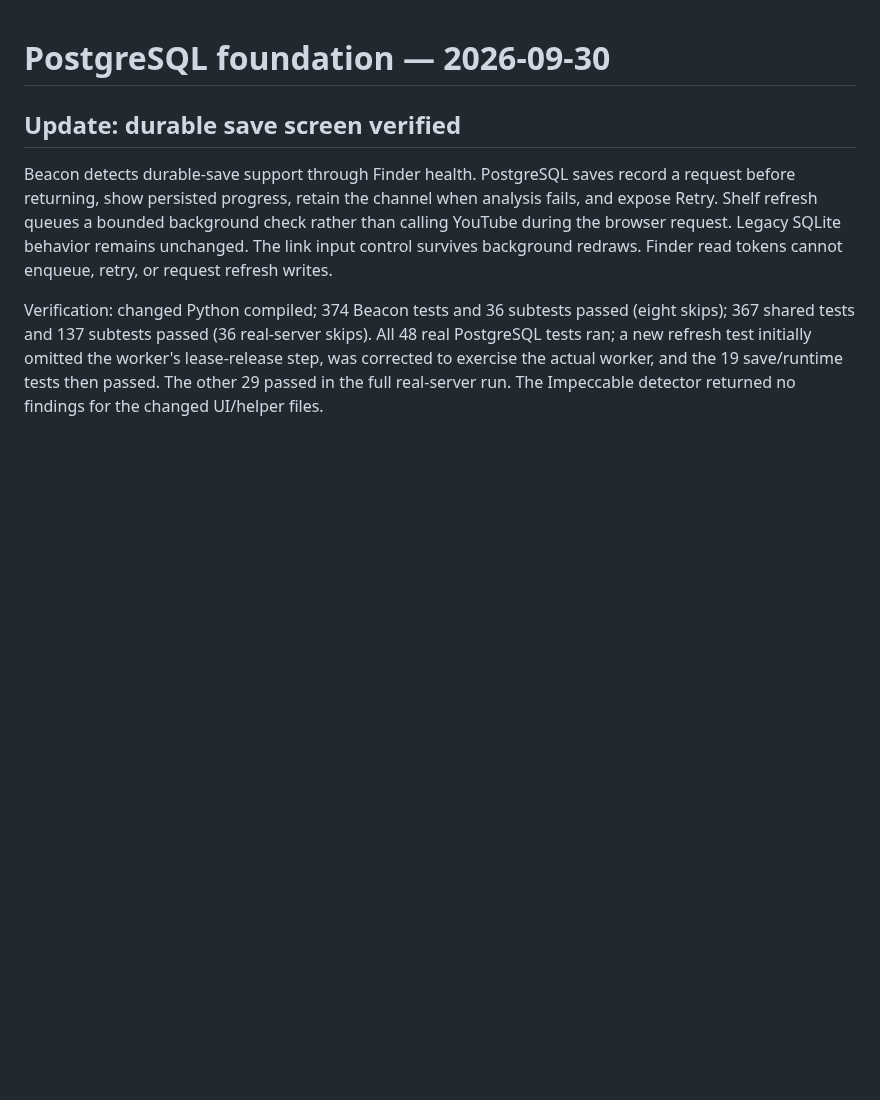
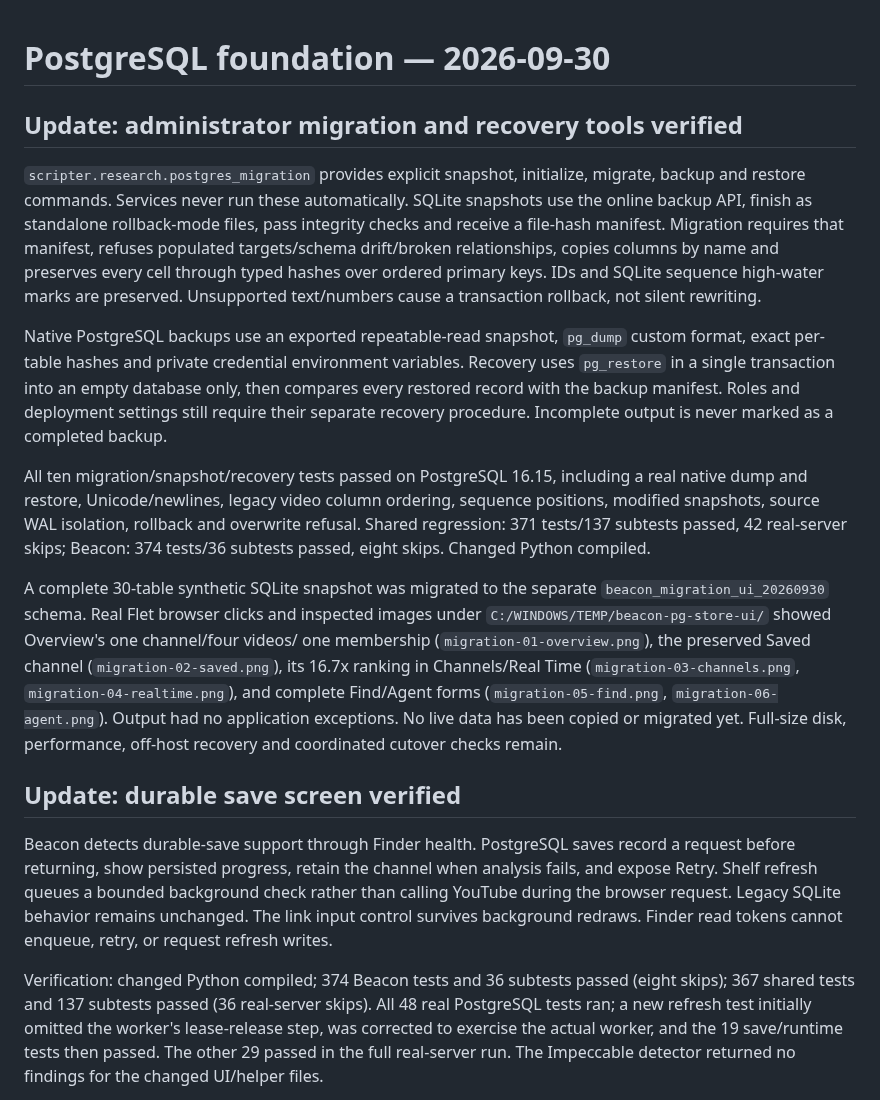
Before and after one commit to BroCode6012/Beacon, a Markdown page: POSTGRESQL_PROGRESS.md, the part around the change. GitHub-like rendering; blank space fills up the shorter version.

Commit message:
Record synthetic migration and recovery verification

```diff
--- a/POSTGRESQL_PROGRESS.md
+++ b/POSTGRESQL_PROGRESS.md
@@ -1,4 +1,38 @@
 # PostgreSQL foundation — 2026-09-30
+
+## Update: administrator migration and recovery tools verified
+
+`scripter.research.postgres_migration` provides explicit snapshot, initialize,
+migrate, backup and restore commands. Services never run these automatically.
+SQLite snapshots use the online backup API, finish as standalone rollback-mode
+files, pass integrity checks and receive a file-hash manifest. Migration requires
+that manifest, refuses populated targets/schema drift/broken relationships,
+copies columns by name and preserves every cell through typed hashes over ordered
+primary keys. IDs and SQLite sequence high-water marks are preserved. Unsupported
+text/numbers cause a transaction rollback, not silent rewriting.
+
+Native PostgreSQL backups use an exported repeatable-read snapshot, `pg_dump`
+custom format, exact per-table hashes and private credential environment variables.
+Recovery uses `pg_restore` in a single transaction into an empty database only,
+then compares every restored record with the backup manifest. Roles and deployment
+settings still require their separate recovery procedure. Incomplete output is
+never marked as a completed backup.
+
+All ten migration/snapshot/recovery tests passed on PostgreSQL 16.15, including a
+real native dump and restore, Unicode/newlines, legacy video column ordering,
+sequence positions, modified snapshots, source WAL isolation, rollback and overwrite
+refusal. Shared regression: 371 tests/137 subtests passed, 42 real-server skips;
+Beacon: 374 tests/36 subtests passed, eight skips. Changed Python compiled.
+
+A complete 30-table synthetic SQLite snapshot was migrated to the separate
+`beacon_migration_ui_20260930` schema. Real Flet browser clicks and inspected images
+under `C:/WINDOWS/TEMP/beacon-pg-store-ui/` showed Overview's one channel/four videos/
+one membership (`migration-01-overview.png`), the preserved Saved channel
+(`migration-02-saved.png`), its 16.7x ranking in Channels/Real Time
+(`migration-03-channels.png`, `migration-04-realtime.png`), and complete Find/Agent
+forms (`migration-05-find.png`, `migration-06-agent.png`). Output had no application
+exceptions. No live data has been copied or migrated yet. Full-size disk,
+performance, off-host recovery and coordinated cutover checks remain.
 
 ## Update: durable save screen verified
 
```
Also changed, not shown: PROJECT_GUIDE.md (+3 -1 lines).
